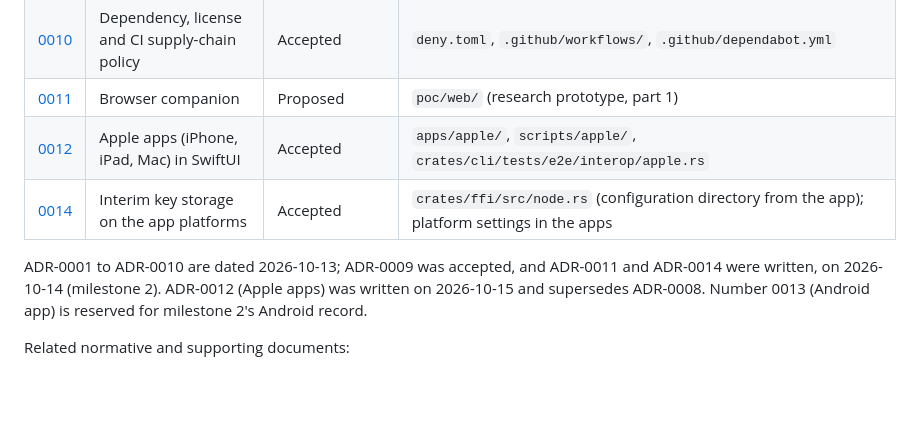
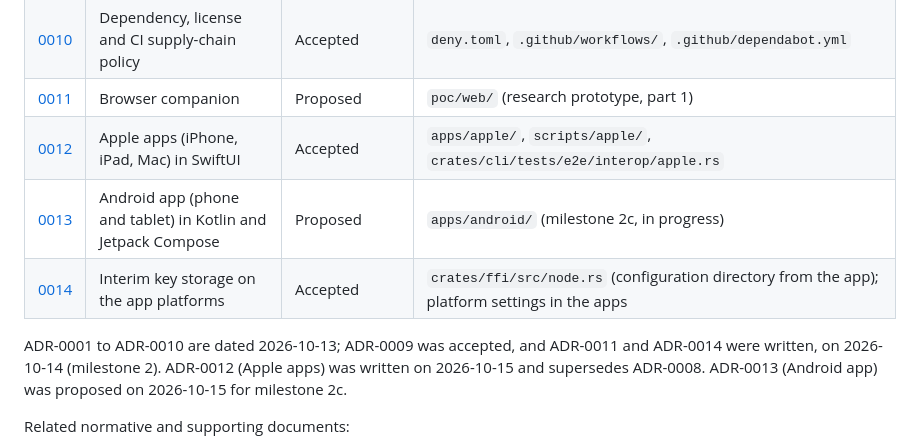
Before and after one commit to dropumi/dropumi, a Markdown page: docs/adr/README.md, the part around the change. Drawn GitHub-style; blank space fills up the shorter version.

```diff
--- a/docs/adr/README.md
+++ b/docs/adr/README.md
@@ -20,9 +20,10 @@ This directory records the significant architecture, security, protocol and gove
 | [0010](0010-dependency-license-and-ci-supply-chain-policy.md) | Dependency, license and CI supply-chain policy | Accepted | `deny.toml`, `.github/workflows/`, `.github/dependabot.yml` |
 | [0011](0011-browser-companion.md) | Browser companion | Proposed | `poc/web/` (research prototype, part 1) |
 | [0012](0012-apple-apps.md) | Apple apps (iPhone, iPad, Mac) in SwiftUI | Accepted | `apps/apple/`, `scripts/apple/`, `crates/cli/tests/e2e/interop/apple.rs` |
+| [0013](0013-android-app.md) | Android app (phone and tablet) in Kotlin and Jetpack Compose | Proposed | `apps/android/` (milestone 2c, in progress) |
 | [0014](0014-interim-key-storage-on-app-platforms.md) | Interim key storage on the app platforms | Accepted | `crates/ffi/src/node.rs` (configuration directory from the app); platform settings in the apps |
 
-ADR-0001 to ADR-0010 are dated 2026-10-13; ADR-0009 was accepted, and ADR-0011 and ADR-0014 were written, on 2026-10-14 (milestone 2). ADR-0012 (Apple apps) was written on 2026-10-15 and supersedes ADR-0008. Number 0013 (Android app) is reserved for milestone 2's Android record.
+ADR-0001 to ADR-0010 are dated 2026-10-13; ADR-0009 was accepted, and ADR-0011 and ADR-0014 were written, on 2026-10-14 (milestone 2). ADR-0012 (Apple apps) was written on 2026-10-15 and supersedes ADR-0008. ADR-0013 (Android app) was proposed on 2026-10-15 for milestone 2c.
 
 Related normative and supporting documents:
 
```
Also changed, not shown: docs/adr/0013-android-app.md (added, +191 -0 lines).
